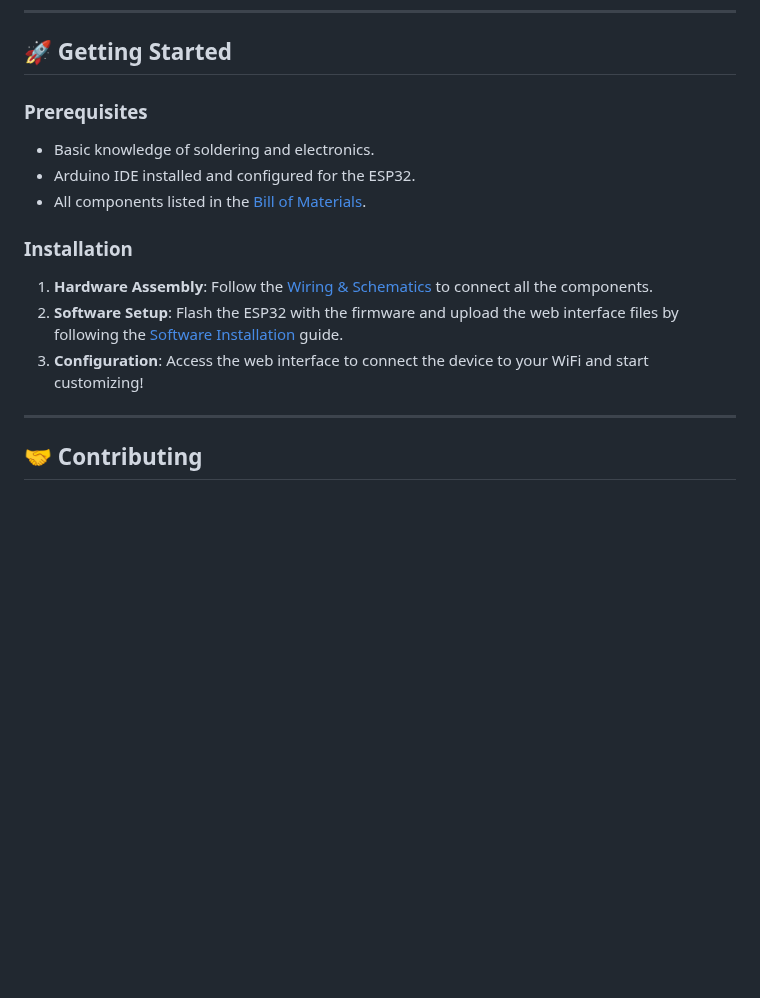
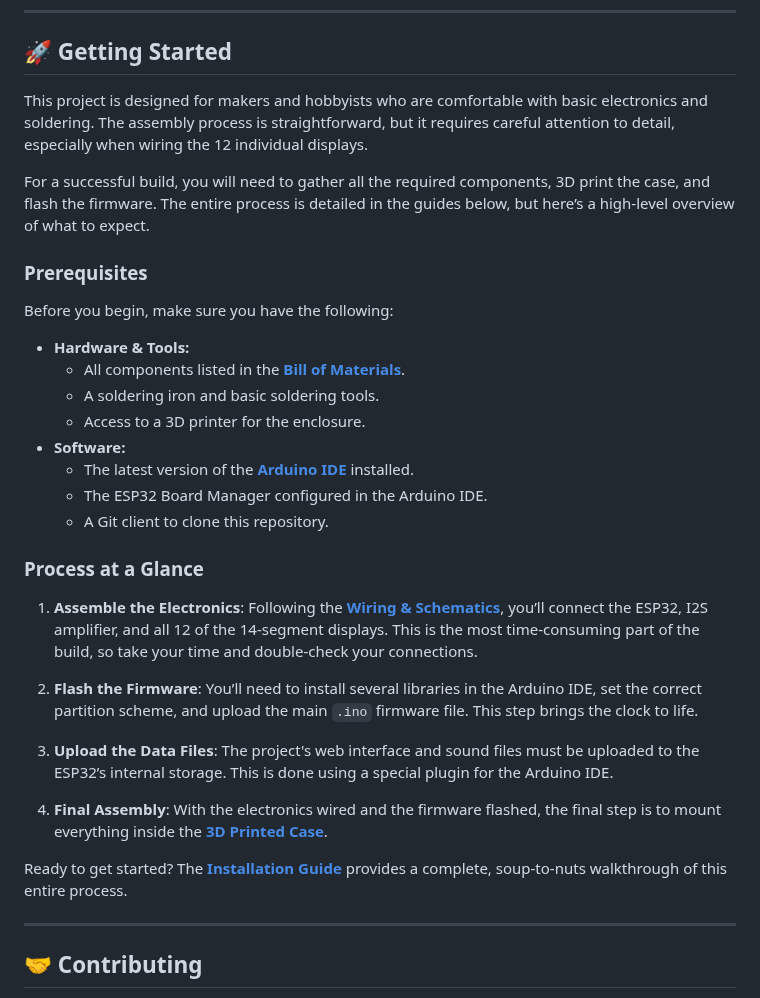
Before and after one commit to rananna/back-to-the-future-timecircuits, a Markdown page: readme.md, the part around the change. Rendered like a GitHub page; blank space fills up the shorter version.

Commit message:
docs: Improve the 'Getting Started' section of the readme
The previous 'Getting Started' section was minimal and only provided links to other documentation. This change expands the section to give new users a better high-level overview of the project.

The new section includes:
- A more descriptive introduction to the build process.
- A detailed 'Prerequisites' list, broken down into hardware and software.
- A 'Process at a Glance' summary that outlines the main steps of the build.

This provides a clearer roadmap for new users and sets better expectations before they dive into the detailed installation guide.

```diff
--- a/readme.md
+++ b/readme.md
@@ -71,17 +71,34 @@ This project's documentation is organized into categories to help you find what
 
 ## 🚀 Getting Started
 
-### Prerequisites
+This project is designed for makers and hobbyists who are comfortable with basic electronics and soldering. The assembly process is straightforward, but it requires careful attention to detail, especially when wiring the 12 individual displays.
 
-* Basic knowledge of soldering and electronics.
-* Arduino IDE installed and configured for the ESP32.
-* All components listed in the [Bill of Materials](docs/INSTALLATION.md#-️-bill-of-materials-bom).
+For a successful build, you will need to gather all the required components, 3D print the case, and flash the firmware. The entire process is detailed in the guides below, but here’s a high-level overview of what to expect.
 
-### Installation
+### **Prerequisites**
 
-1.  **Hardware Assembly**: Follow the [Wiring & Schematics](docs/INSTALLATION.md#-wiring--schematics) to connect all the components.
-2.  **Software Setup**: Flash the ESP32 with the firmware and upload the web interface files by following the [Software Installation](docs/INSTALLATION.md#-software-installation) guide.
-3.  **Configuration**: Access the web interface to connect the device to your WiFi and start customizing!
+Before you begin, make sure you have the following:
+
+*   **Hardware & Tools:**
+    *   All components listed in the **[Bill of Materials](docs/INSTALLATION.md#-️-bill-of-materials-bom)**.
+    *   A soldering iron and basic soldering tools.
+    *   Access to a 3D printer for the enclosure.
+*   **Software:**
+    *   The latest version of the **[Arduino IDE](https.www.arduino.cc/en/software)** installed.
+    *   The ESP32 Board Manager configured in the Arduino IDE.
+    *   A Git client to clone this repository.
+
+### **Process at a Glance**
+
+1.  **Assemble the Electronics**: Following the **[Wiring & Schematics](docs/INSTALLATION.md#-wiring--schematics)**, you’ll connect the ESP32, I2S amplifier, and all 12 of the 14-segment displays. This is the most time-consuming part of the build, so take your time and double-check your connections.
+
+2.  **Flash the Firmware**: You’ll need to install several libraries in the Arduino IDE, set the correct partition scheme, and upload the main `.ino` firmware file. This step brings the clock to life.
+
+3.  **Upload the Data Files**: The project's web interface and sound files must be uploaded to the ESP32’s internal storage. This is done using a special plugin for the Arduino IDE.
+
+4.  **Final Assembly**: With the electronics wired and the firmware flashed, the final step is to mount everything inside the **[3D Printed Case](docs/INSTALLATION.md#-3d-printed-case--assembly)**.
+
+Ready to get started? The **[Installation Guide](docs/INSTALLATION.md)** provides a complete, soup-to-nuts walkthrough of this entire process.
 
 ---
 
```
